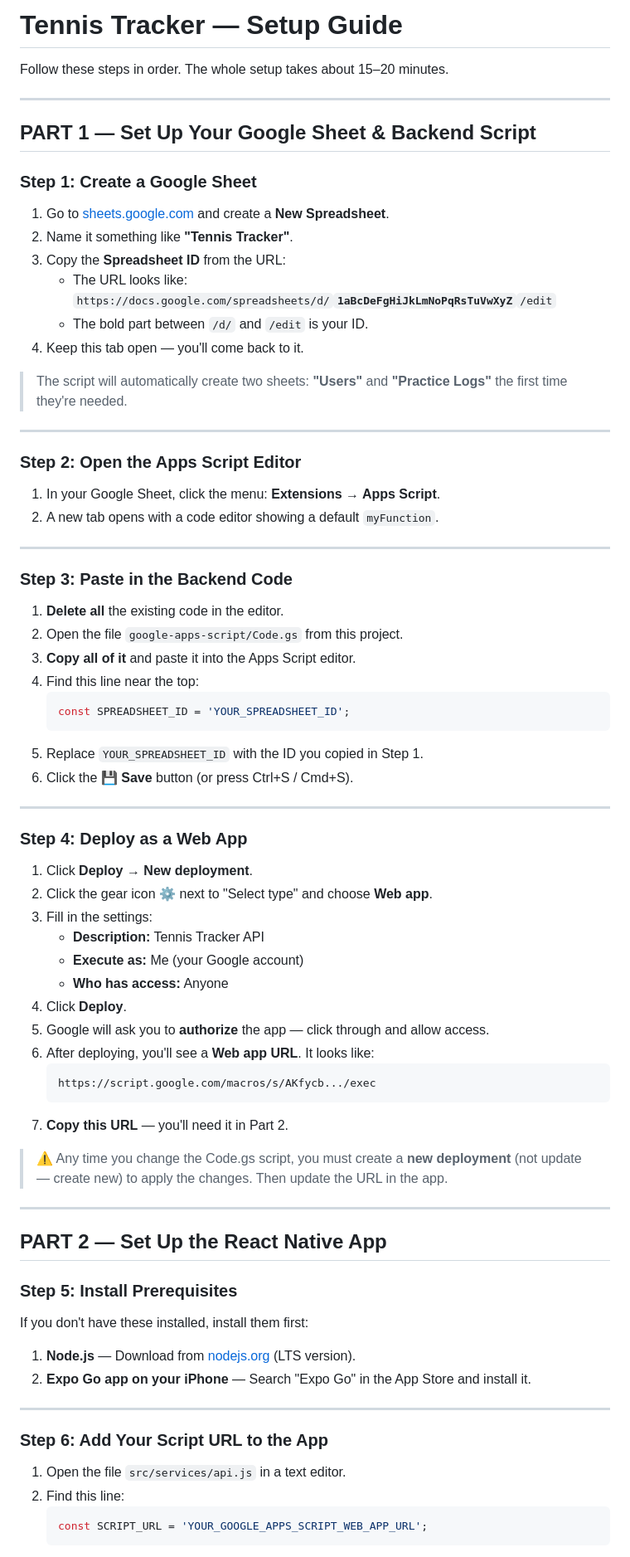
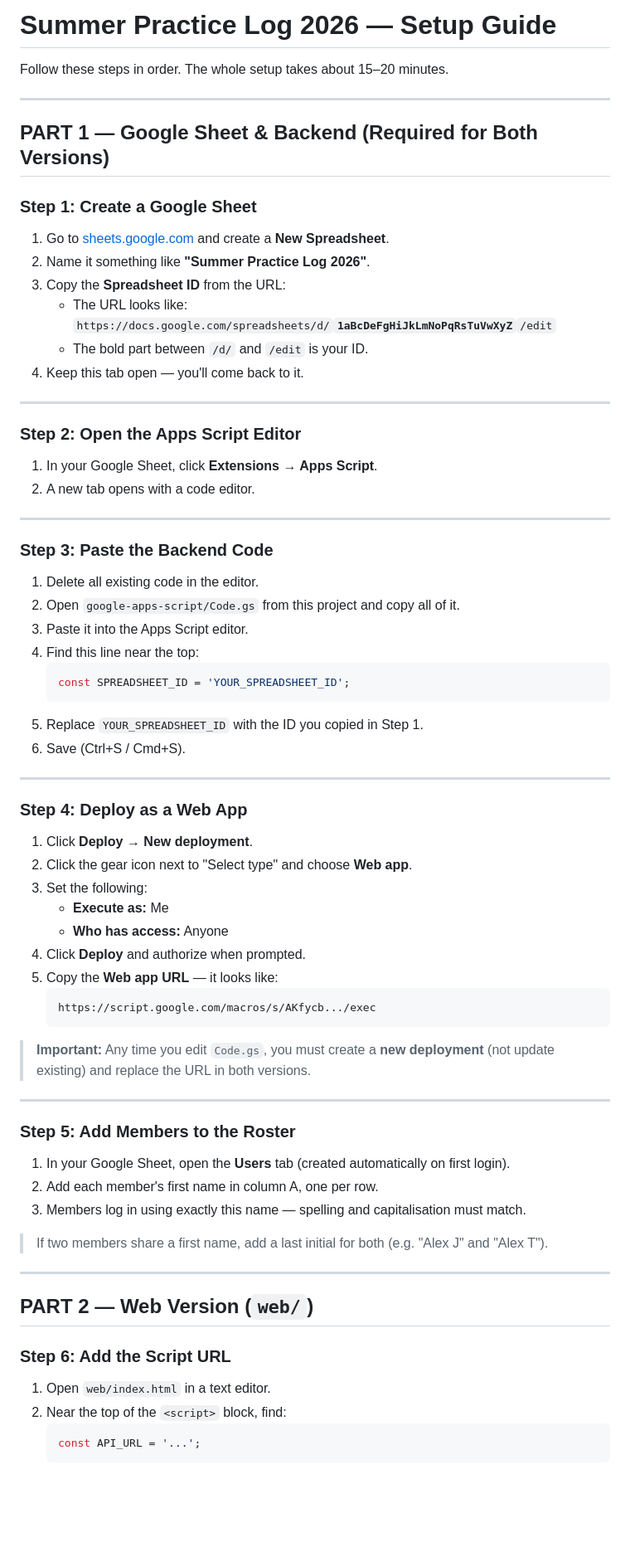
Before and after one commit to gemini6829/tennis-summer-practice-log, a Markdown page: SETUP_GUIDE.md, the part around one of its changes. Shown at 83% size. Drawn GitHub-style; blank space fills up the shorter version.

````diff
--- a/SETUP_GUIDE.md
+++ b/SETUP_GUIDE.md
@@ -1,80 +1,76 @@
-# Tennis Tracker — Setup Guide
+# Summer Practice Log 2026 — Setup Guide
 
 Follow these steps in order. The whole setup takes about 15–20 minutes.
 
 ---
 
-## PART 1 — Set Up Your Google Sheet & Backend Script
+## PART 1 — Google Sheet & Backend (Required for Both Versions)
 
 ### Step 1: Create a Google Sheet
 
 1. Go to [sheets.google.com](https://sheets.google.com) and create a **New Spreadsheet**.
-2. Name it something like **"Tennis Tracker"**.
+2. Name it something like **"Summer Practice Log 2026"**.
 3. Copy the **Spreadsheet ID** from the URL:
    - The URL looks like: `https://docs.google.com/spreadsheets/d/`**`1aBcDeFgHiJkLmNoPqRsTuVwXyZ`**`/edit`
    - The bold part between `/d/` and `/edit` is your ID.
 4. Keep this tab open — you'll come back to it.
 
-> The script will automatically create two sheets: **"Users"** and **"Practice Logs"** the first time they're needed.
-
 ---
 
 ### Step 2: Open the Apps Script Editor
 
-1. In your Google Sheet, click the menu: **Extensions → Apps Script**.
-2. A new tab opens with a code editor showing a default `myFunction`.
+1. In your Google Sheet, click **Extensions → Apps Script**.
+2. A new tab opens with a code editor.
 
 ---
 
-### Step 3: Paste in the Backend Code
+### Step 3: Paste the Backend Code
 
-1. **Delete all** the existing code in the editor.
-2. Open the file `google-apps-script/Code.gs` from this project.
-3. **Copy all of it** and paste it into the Apps Script editor.
+1. Delete all existing code in the editor.
+2. Open `google-apps-script/Code.gs` from this project and copy all of it.
+3. Paste it into the Apps Script editor.
 4. Find this line near the top:
    ```javascript
    const SPREADSHEET_ID = 'YOUR_SPREADSHEET_ID';
    ```
 5. Replace `YOUR_SPREADSHEET_ID` with the ID you copied in Step 1.
-6. Click the **💾 Save** button (or press Ctrl+S / Cmd+S).
+6. Save (Ctrl+S / Cmd+S).
 
 ---
 
 ### Step 4: Deploy as a Web App
 
 1. Click **Deploy → New deployment**.
-2. Click the gear icon ⚙️ next to "Select type" and choose **Web app**.
-3. Fill in the settings:
-   - **Description:** Tennis Tracker API
-   - **Execute as:** Me (your Google account)
+2. Click the gear icon next to "Select type" and choose **Web app**.
+3. Set the following:
+   - **Execute as:** Me
    - **Who has access:** Anyone
-4. Click **Deploy**.
-5. Google will ask you to **authorize** the app — click through and allow access.
-6. After deploying, you'll see a **Web app URL**. It looks like:
+4. Click **Deploy** and authorize when prompted.
+5. Copy the **Web app URL** — it looks like:
    ```
    https://script.google.com/macros/s/AKfycb.../exec
    ```
-7. **Copy this URL** — you'll need it in Part 2.
 
-> ⚠️ Any time you change the Code.gs script, you must create a **new deployment** (not update — create new) to apply the changes. Then update the URL in the app.
+> **Important:** Any time you edit `Code.gs`, you must create a **new deployment** (not update existing) and replace the URL in both versions.
 
 ---
 
-## PART 2 — Set Up the React Native App
+### Step 5: Add Members to the Roster
 
-### Step 5: Install Prerequisites
+1. In your Google Sheet, open the **Users** tab (created automatically on first login).
+2. Add each member's first name in column A, one per row.
+3. Members log in using exactly this name — spelling and capitalisation must match.
 
-If you don't have these installed, install them first:
-
-1. **Node.js** — Download from [nodejs.org](https://nodejs.org) (LTS version).
-2. **Expo Go app on your iPhone** — Search "Expo Go" in the App Store and install it.
+> If two members share a first name, add a last initial for both (e.g. "Alex J" and "Alex T").
 
 ---
 
-### Step 6: Add Your Script URL to the App
+## PART 2 — Web Version (`web/`)
 
-1. Open the file `src/services/api.js` in a text editor.
-2. Find this line:
+### Step 6: Add the Script URL
+
+1. Open `web/index.html` in a text editor.
+2. Near the top of the `<script>` block, find:
    ```javascript
-   const SCRIPT_URL = 'YOUR_GOOGLE_APPS_SCRIPT_WEB_APP_URL';
+   const API_URL = '...';
    ```
````
Also changed, not shown: other parts of SETUP_GUIDE.md (+67 -43 lines).
